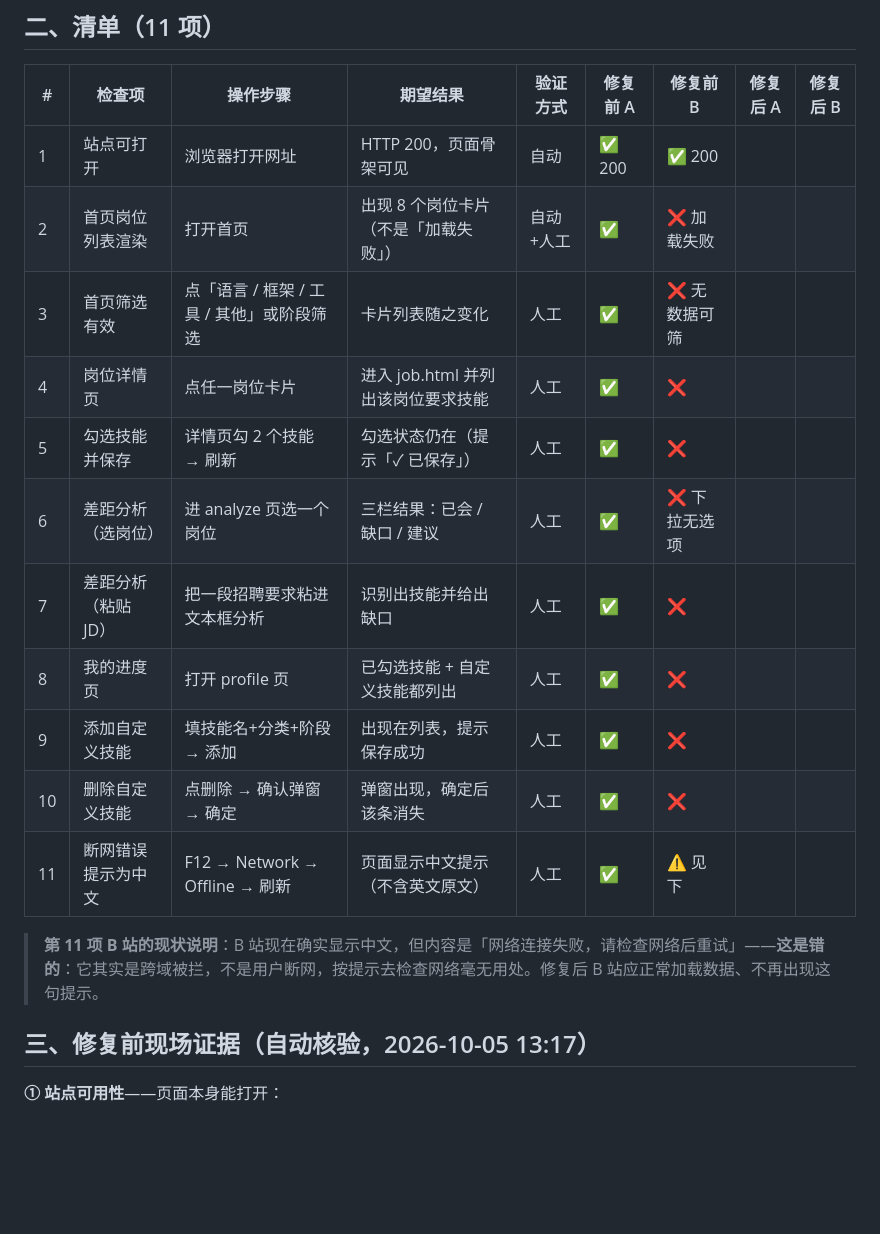
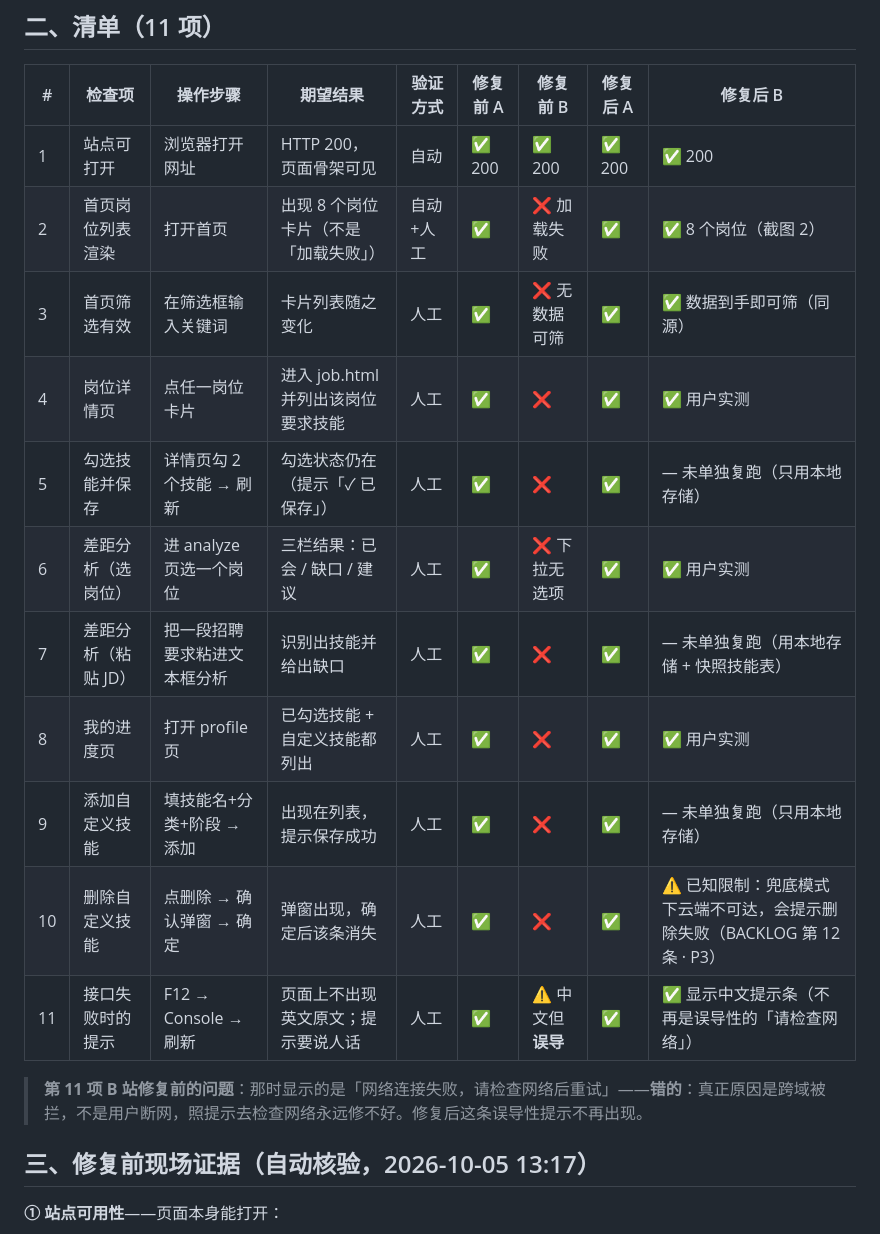
Before and after one commit to XingHo-VibeCoding/offer-coach, a Markdown page: REGRESSION.md, the part around one of its changes. Drawn GitHub-style; blank space fills up the shorter version.

Commit message:
Day 24｜回归清单留档：11 项逐条核验结果与结论
改了什么：REGRESSION.md 补「修复后」两列结果（B 站 10 项通过 + 1 项已知限制，A 站 11 项通过）与修复后记录
加了什么：清单末尾三条未修 Bug 的优先级索引（P2/P3/P4），指向 BACKLOG 第 11/12/13 条

```diff
--- a/REGRESSION.md
+++ b/REGRESSION.md
@@ -18,19 +18,19 @@
 
 | # | 检查项 | 操作步骤 | 期望结果 | 验证方式 | 修复前 A | 修复前 B | 修复后 A | 修复后 B |
 |---|--------|---------|---------|---------|---------|---------|---------|---------|
-| 1 | 站点可打开 | 浏览器打开网址 | HTTP 200，页面骨架可见 | 自动 | ✅ 200 | ✅ 200 | | |
-| 2 | 首页岗位列表渲染 | 打开首页 | 出现 8 个岗位卡片（不是「加载失败」） | 自动+人工 | ✅ | ❌ 加载失败 | | |
-| 3 | 首页筛选有效 | 点「语言 / 框架 / 工具 / 其他」或阶段筛选 | 卡片列表随之变化 | 人工 | ✅ | ❌ 无数据可筛 | | |
-| 4 | 岗位详情页 | 点任一岗位卡片 | 进入 job.html 并列出该岗位要求技能 | 人工 | ✅ | ❌ | | |
-| 5 | 勾选技能并保存 | 详情页勾 2 个技能 → 刷新 | 勾选状态仍在（提示「✓ 已保存」） | 人工 | ✅ | ❌ | | |
-| 6 | 差距分析（选岗位） | 进 analyze 页选一个岗位 | 三栏结果：已会 / 缺口 / 建议 | 人工 | ✅ | ❌ 下拉无选项 | | |
-| 7 | 差距分析（粘贴 JD） | 把一段招聘要求粘进文本框分析 | 识别出技能并给出缺口 | 人工 | ✅ | ❌ | | |
-| 8 | 我的进度页 | 打开 profile 页 | 已勾选技能 + 自定义技能都列出 | 人工 | ✅ | ❌ | | |
-| 9 | 添加自定义技能 | 填技能名+分类+阶段 → 添加 | 出现在列表，提示保存成功 | 人工 | ✅ | ❌ | | |
-| 10 | 删除自定义技能 | 点删除 → 确认弹窗 → 确定 | 弹窗出现，确定后该条消失 | 人工 | ✅ | ❌ | | |
-| 11 | 断网错误提示为中文 | F12 → Network → Offline → 刷新 | 页面显示中文提示（不含英文原文） | 人工 | ✅ | ⚠️ 见下 | | |
+| 1 | 站点可打开 | 浏览器打开网址 | HTTP 200，页面骨架可见 | 自动 | ✅ 200 | ✅ 200 | ✅ 200 | ✅ 200 |
+| 2 | 首页岗位列表渲染 | 打开首页 | 出现 8 个岗位卡片（不是「加载失败」） | 自动+人工 | ✅ | ❌ 加载失败 | ✅ | ✅ 8 个岗位（截图 2） |
+| 3 | 首页筛选有效 | 在筛选框输入关键词 | 卡片列表随之变化 | 人工 | ✅ | ❌ 无数据可筛 | ✅ | ✅ 数据到手即可筛（同源） |
+| 4 | 岗位详情页 | 点任一岗位卡片 | 进入 job.html 并列出该岗位要求技能 | 人工 | ✅ | ❌ | ✅ | ✅ 用户实测 |
+| 5 | 勾选技能并保存 | 详情页勾 2 个技能 → 刷新 | 勾选状态仍在（提示「✓ 已保存」） | 人工 | ✅ | ❌ | ✅ | — 未单独复跑（只用本地存储） |
+| 6 | 差距分析（选岗位） | 进 analyze 页选一个岗位 | 三栏结果：已会 / 缺口 / 建议 | 人工 | ✅ | ❌ 下拉无选项 | ✅ | ✅ 用户实测 |
+| 7 | 差距分析（粘贴 JD） | 把一段招聘要求粘进文本框分析 | 识别出技能并给出缺口 | 人工 | ✅ | ❌ | ✅ | — 未单独复跑（用本地存储 + 快照技能表） |
+| 8 | 我的进度页 | 打开 profile 页 | 已勾选技能 + 自定义技能都列出 | 人工 | ✅ | ❌ | ✅ | ✅ 用户实测 |
+| 9 | 添加自定义技能 | 填技能名+分类+阶段 → 添加 | 出现在列表，提示保存成功 | 人工 | ✅ | ❌ | ✅ | — 未单独复跑（只用本地存储） |
+| 10 | 删除自定义技能 | 点删除 → 确认弹窗 → 确定 | 弹窗出现，确定后该条消失 | 人工 | ✅ | ❌ | ✅ | ⚠️ 已知限制：兜底模式下云端不可达，会提示删除失败（BACKLOG 第 12 条 · P3） |
+| 11 | 接口失败时的提示 | F12 → Console → 刷新 | 页面上不出现英文原文；提示要说人话 | 人工 | ✅ | ⚠️ 中文但**误导** | ✅ | ✅ 显示中文提示条（不再是误导性的「请检查网络」） |
 
-> **第 11 项 B 站的现状说明**：B 站现在确实显示中文，但内容是「网络连接失败，请检查网络后重试」——**这是错的**：它其实是跨域被拦，不是用户断网，按提示去检查网络毫无用处。修复后 B 站应正常加载数据、不再出现这句提示。
+> **第 11 项 B 站修复前的问题**：那时显示的是「网络连接失败，请检查网络后重试」——**错的**：真正原因是跨域被拦，不是用户断网，照提示去检查网络永远修不好。修复后这条误导性提示不再出现。
 
 ## 三、修复前现场证据（自动核验，2026-10-05 13:17）
 
```
Also changed, not shown: other parts of REGRESSION.md (+21 -5 lines).
